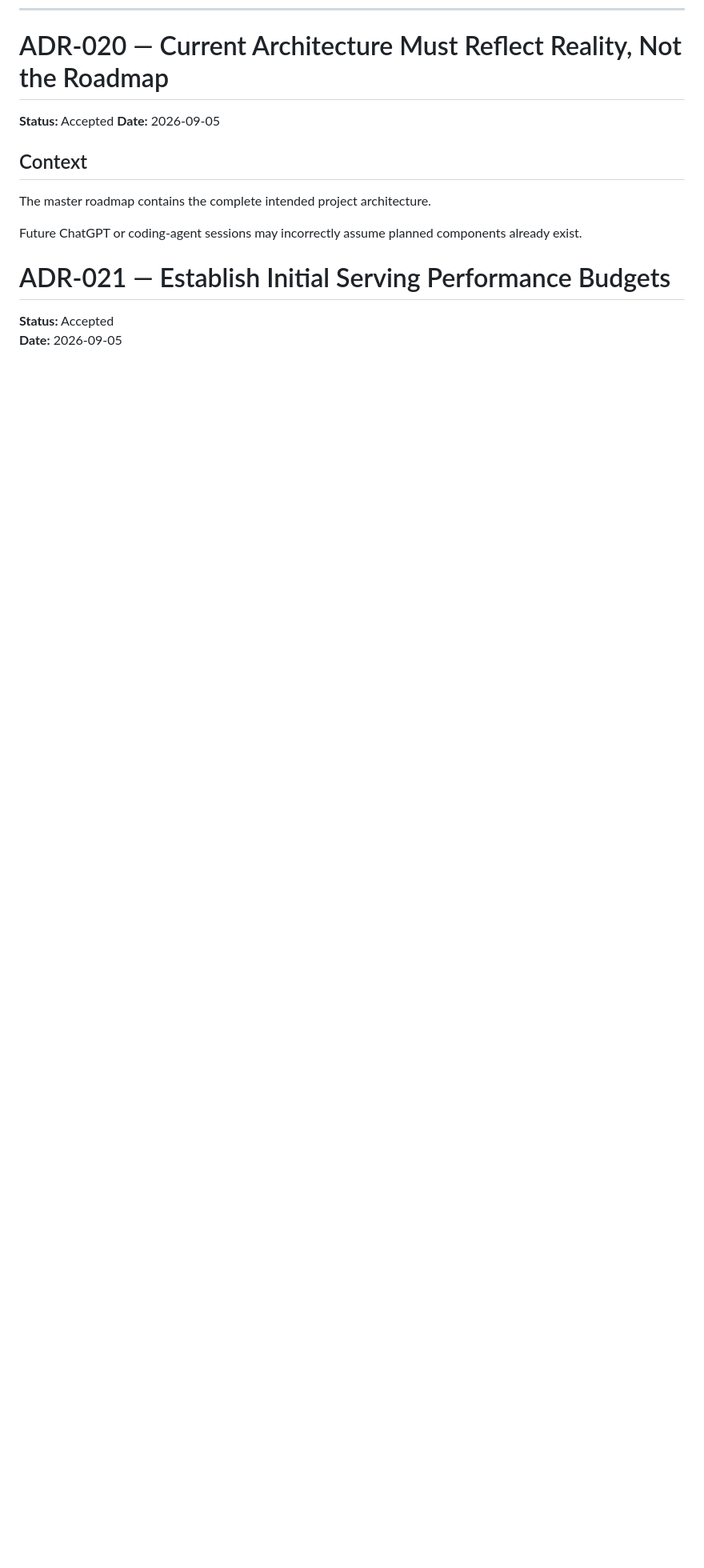
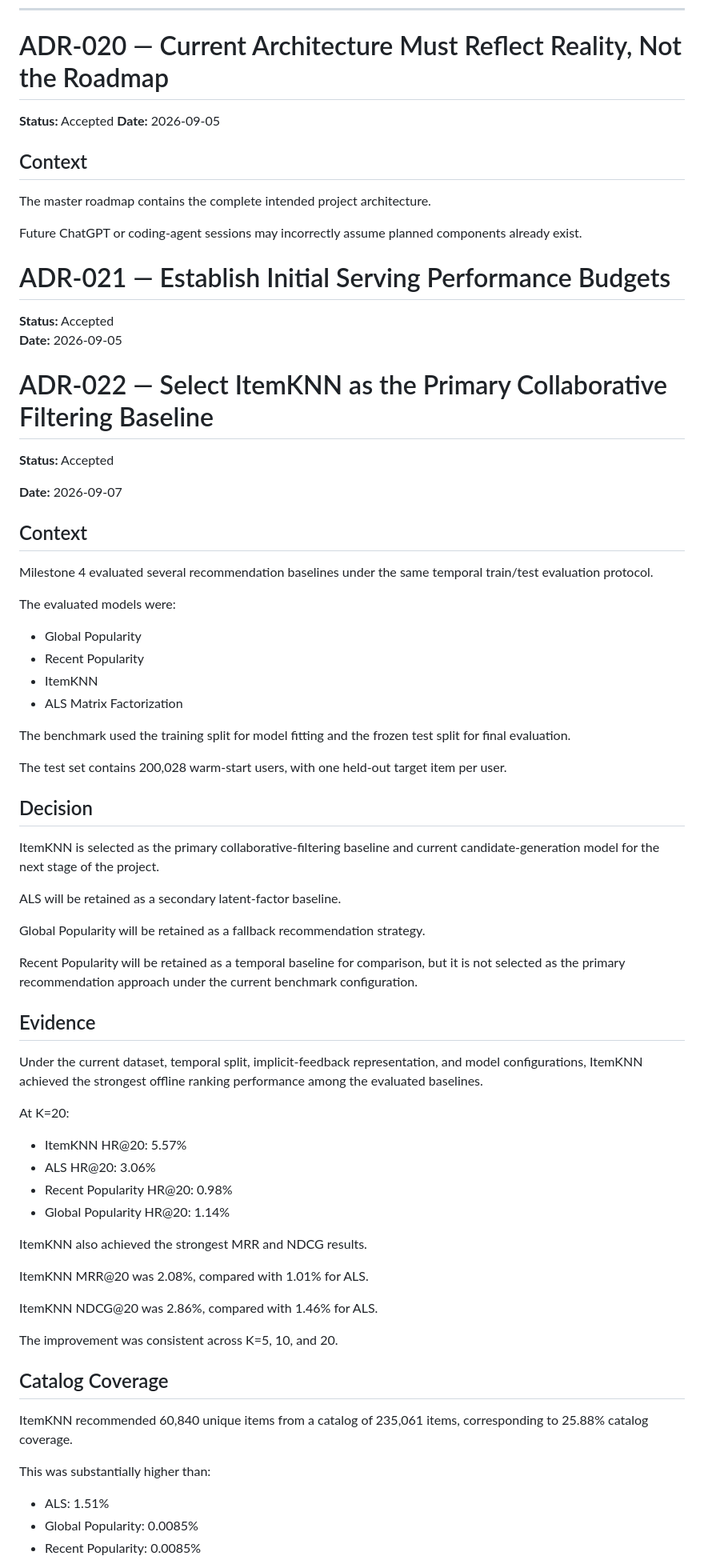
Before and after one commit to Thazg/ecommerce-recsys, a Markdown page: docs/DECISIONS.md, the part around one of its changes. Shown at 80% size. Drawn GitHub-style; blank space fills up the shorter version.

Commit message:
docs: record ItemKNN baseline decision

```diff
--- a/docs/DECISIONS.md
+++ b/docs/DECISIONS.md
@@ -961,3 +961,63 @@ Future ChatGPT or coding-agent sessions may incorrectly assume planned component
 **Status:** Accepted
 **Date:** 2026-09-05
 
+# ADR-022 — Select ItemKNN as the Primary Collaborative Filtering Baseline
+
+**Status:** Accepted
+
+**Date:** 2026-09-07
+
+## Context
+
+Milestone 4 evaluated several recommendation baselines under the same temporal train/test evaluation protocol.
+
+The evaluated models were:
+
+* Global Popularity
+* Recent Popularity
+* ItemKNN
+* ALS Matrix Factorization
+
+The benchmark used the training split for model fitting and the frozen test split for final evaluation.
+
+The test set contains 200,028 warm-start users, with one held-out target item per user.
+
+## Decision
+
+ItemKNN is selected as the primary collaborative-filtering baseline and current candidate-generation model for the next stage of the project.
+
+ALS will be retained as a secondary latent-factor baseline.
+
+Global Popularity will be retained as a fallback recommendation strategy.
+
+Recent Popularity will be retained as a temporal baseline for comparison, but it is not selected as the primary recommendation approach under the current benchmark configuration.
+
+## Evidence
+
+Under the current dataset, temporal split, implicit-feedback representation, and model configurations, ItemKNN achieved the strongest offline ranking performance among the evaluated baselines.
+
+At K=20:
+
+* ItemKNN HR@20: 5.57%
+* ALS HR@20: 3.06%
+* Recent Popularity HR@20: 0.98%
+* Global Popularity HR@20: 1.14%
+
+ItemKNN also achieved the strongest MRR and NDCG results.
+
+ItemKNN MRR@20 was 2.08%, compared with 1.01% for ALS.
+
+ItemKNN NDCG@20 was 2.86%, compared with 1.46% for ALS.
+
+The improvement was consistent across K=5, 10, and 20.
+
+## Catalog Coverage
+
+ItemKNN recommended 60,840 unique items from a catalog of 235,061 items, corresponding to 25.88% catalog coverage.
+
+This was substantially higher than:
+
+* ALS: 1.51%
+* Global Popularity: 0.0085%
+* Recent Popularity: 0.0085%
+
```
Also changed, not shown: other parts of docs/DECISIONS.md (+81 -1 lines).
